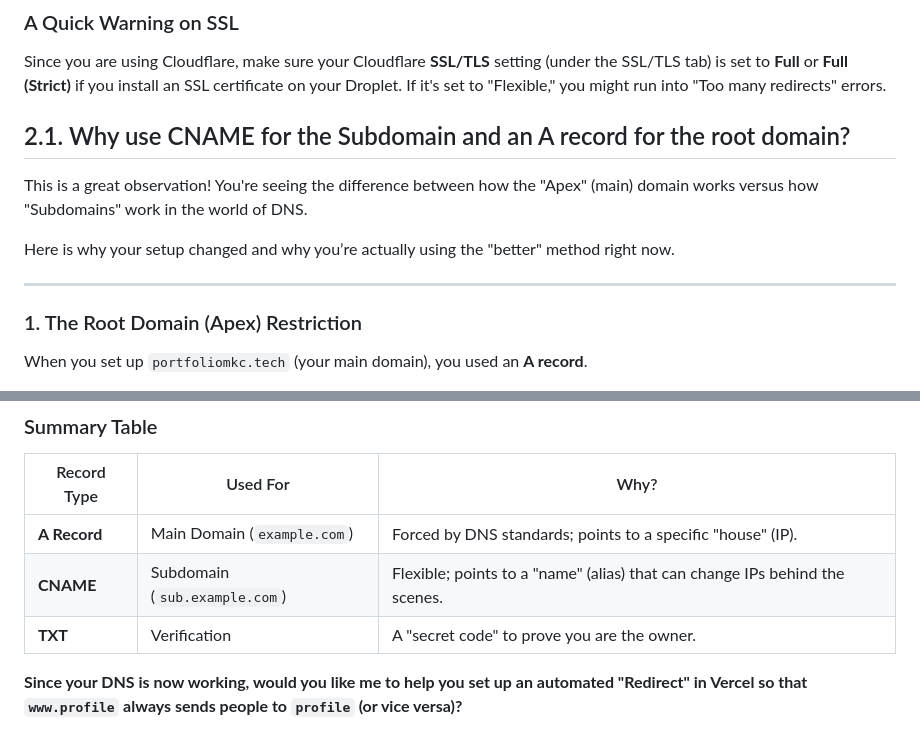
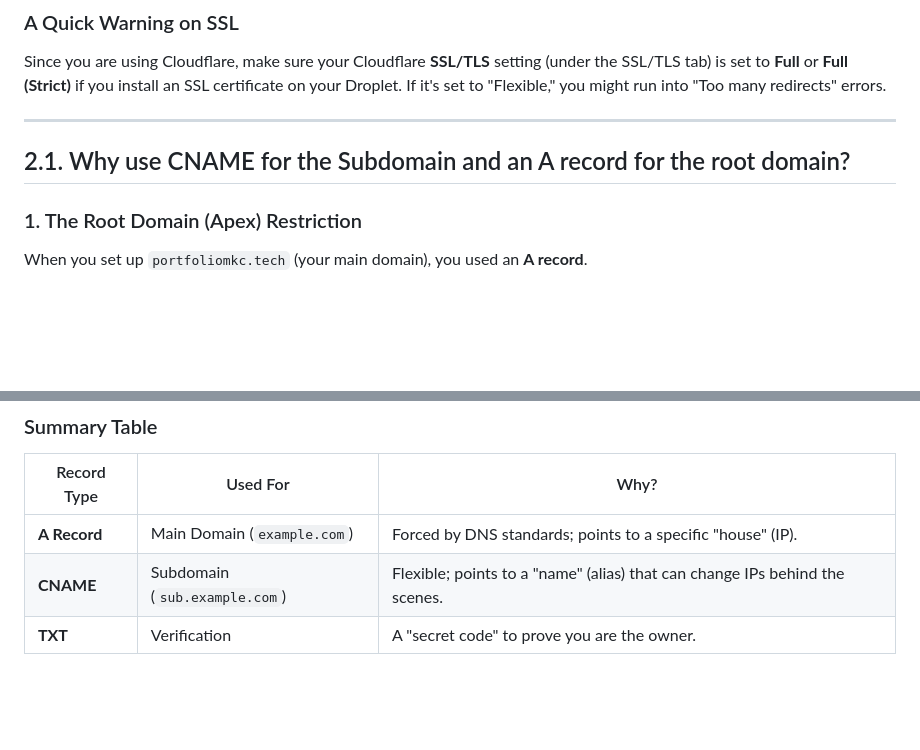
Before and after one commit to MJeat/Technical-Portfolio, a Markdown page: README.md, 2 parts joined by grey strips. GitHub-like rendering; blank space fills up the shorter version.

```diff
--- a/README.md
+++ b/README.md
@@ -119,13 +119,8 @@ server {
 ### A Quick Warning on SSL
 Since you are using Cloudflare, make sure your Cloudflare **SSL/TLS** setting (under the SSL/TLS tab) is set to **Full** or **Full (Strict)** if you install an SSL certificate on your Droplet. If it's set to "Flexible," you might run into "Too many redirects" errors.
 
+---
 ## 2.1. Why use CNAME for the Subdomain and an A record for the root domain?
-This is a great observation! You're seeing the difference between how the "Apex" (main) domain works versus how "Subdomains" work in the world of DNS.
-
-Here is why your setup changed and why you’re actually using the "better" method right now.
-
----
-
 ### 1. The Root Domain (Apex) Restriction
 
 When you set up `portfoliomkc.tech` (your main domain), you used an **A record**.
@@ -165,5 +160,3 @@ Here is exactly what those three records are doing for you:
 | **A Record** | Main Domain (`example.com`) | Forced by DNS standards; points to a specific "house" (IP). |
 | **CNAME** | Subdomain (`sub.example.com`) | Flexible; points to a "name" (alias) that can change IPs behind the scenes. |
 | **TXT** | Verification | A "secret code" to prove you are the owner. |
-
-**Since your DNS is now working, would you like me to help you set up an automated "Redirect" in Vercel so that `www.profile` always sends people to `profile` (or vice versa)?**
```
